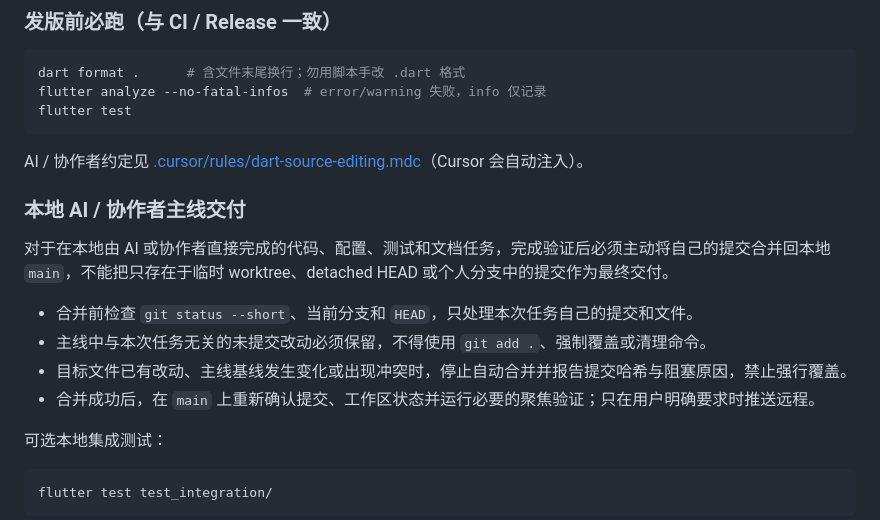
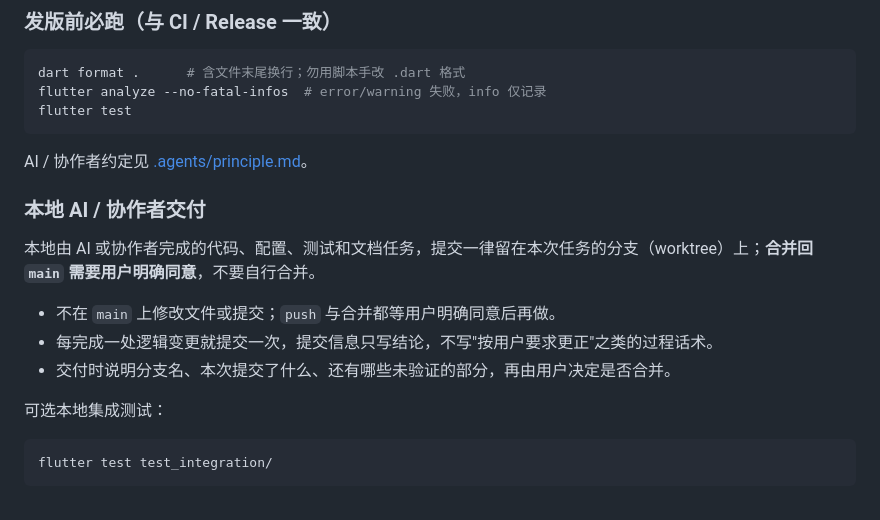
Before and after one commit to Guzheng3/qhkb, a Markdown page: CONTRIBUTING.md, the part around the change. GitHub-like rendering.

Commit message:
docs(contributing): 交付流程改为分支交付、合并到 main 需用户明确同意
Co-Authored-By: Claude Code <noreply@anthropic.com>

````diff
--- a/CONTRIBUTING.md
+++ b/CONTRIBUTING.md
@@ -36,16 +36,15 @@ flutter analyze --no-fatal-infos  # error/warning 失败，info 仅记录
 flutter test
 ```
 
-AI / 协作者约定见 [.cursor/rules/dart-source-editing.mdc](./.cursor/rules/dart-source-editing.mdc)（Cursor 会自动注入）。
+AI / 协作者约定见 [.agents/principle.md](./.agents/principle.md)。
 
-### 本地 AI / 协作者主线交付
+### 本地 AI / 协作者交付
 
-对于在本地由 AI 或协作者直接完成的代码、配置、测试和文档任务，完成验证后必须主动将自己的提交合并回本地 `main`，不能把只存在于临时 worktree、detached HEAD 或个人分支中的提交作为最终交付。
+本地由 AI 或协作者完成的代码、配置、测试和文档任务，提交一律留在本次任务的分支（worktree）上；**合并回 `main` 需要用户明确同意**，不要自行合并。
 
-- 合并前检查 `git status --short`、当前分支和 `HEAD`，只处理本次任务自己的提交和文件。
-- 主线中与本次任务无关的未提交改动必须保留，不得使用 `git add .`、强制覆盖或清理命令。
-- 目标文件已有改动、主线基线发生变化或出现冲突时，停止自动合并并报告提交哈希与阻塞原因，禁止强行覆盖。
-- 合并成功后，在 `main` 上重新确认提交、工作区状态并运行必要的聚焦验证；只在用户明确要求时推送远程。
+- 不在 `main` 上修改文件或提交；`push` 与合并都等用户明确同意后再做。
+- 每完成一处逻辑变更就提交一次，提交信息只写结论，不写"按用户要求更正"之类的过程话术。
+- 交付时说明分支名、本次提交了什么、还有哪些未验证的部分，再由用户决定是否合并。
 
 可选本地集成测试：
 
````
